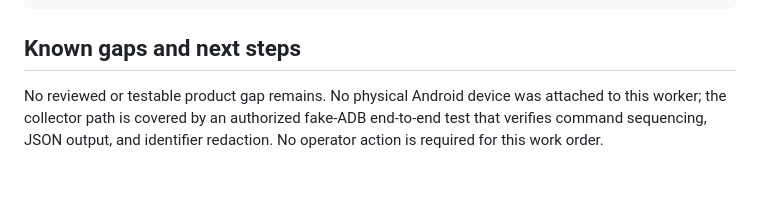
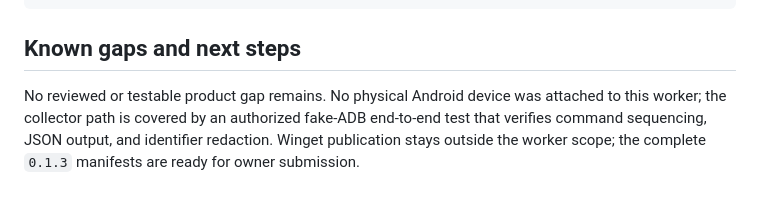
Before and after one commit to B-Divyesh/sf-android-compat-scout, a Markdown page: .factory/handoff.md, the part around the change. Drawn GitHub-style.

Commit message:
docs: clarify distribution handoff

```diff
--- a/.factory/handoff.md
+++ b/.factory/handoff.md
@@ -63,4 +63,4 @@ PLAYWRIGHT_BASE_URL=https://android-compat-scout.sociobot.in npm run test:browse
 
 ## Known gaps and next steps
 
-No reviewed or testable product gap remains. No physical Android device was attached to this worker; the collector path is covered by an authorized fake-ADB end-to-end test that verifies command sequencing, JSON output, and identifier redaction. No operator action is required for this work order.
+No reviewed or testable product gap remains. No physical Android device was attached to this worker; the collector path is covered by an authorized fake-ADB end-to-end test that verifies command sequencing, JSON output, and identifier redaction. Winget publication stays outside the worker scope; the complete `0.1.3` manifests are ready for owner submission.
```
